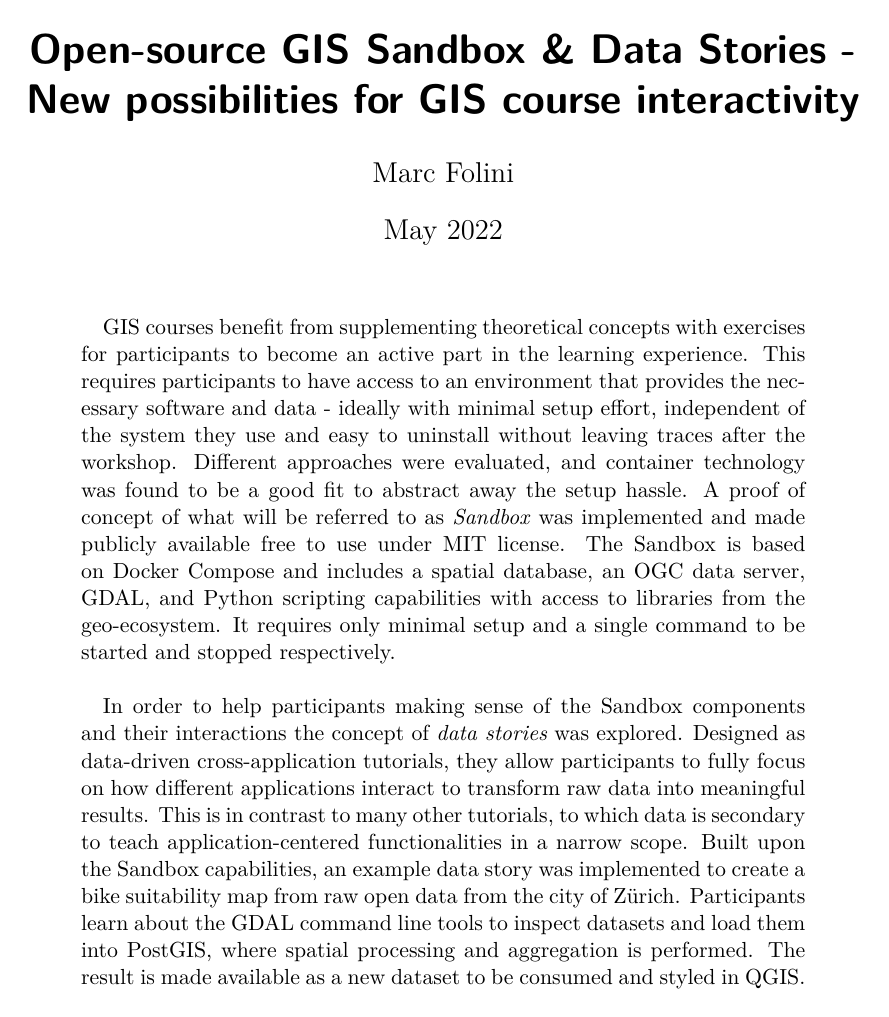
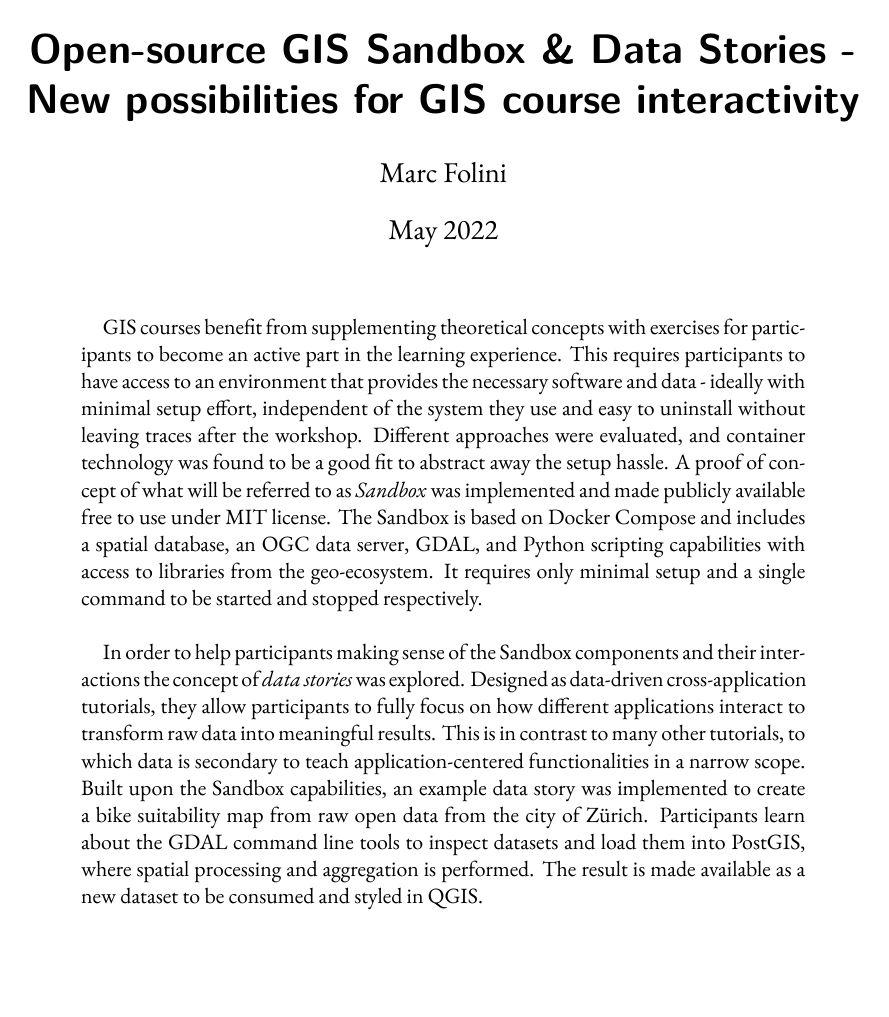
Before and after one commit to folinimarc/os_gis_sandbox, a LaTeX thesis (thesis/thesis.tex): page 1 of 23 before the commit and page 1 of 21 after it. Compiled offline with XeLaTeX.

Commit message:
Fix PDF generation on macos and use open font :)

```diff
--- a/thesis/thesis.tex
+++ b/thesis/thesis.tex
@@ -3,10 +3,11 @@
 % -- PREABLE
 
 % global settings
+\special{pdf:minorversion 7}
 \renewcommand\labelitemi{-}
 
 % packages
-\usepackage[utf8]{inputenc}
+\usepackage{fontspec}
 \usepackage{graphicx} % to embed figures
 \usepackage{float} % use [H] to place fig exactly where specified in code
 \usepackage{tabularx} % table with columns that fill width of page using X
@@ -19,9 +20,18 @@
 \usepackage{rotating} % To turn images 90 degrees
 \usepackage{pdfpages} % To add PDF of declaration of originality at the end
 
+% Set main font to a custom font
+\setmainfont{EBGaramond}[
+    Path = ./fonts/EBGaramond/,
+    Extension = .ttf,
+    UprightFont = *-Regular,
+    BoldFont = *-Bold,
+    ItalicFont = *-Italic,
+    BoldItalicFont = *-BoldItalic
+]
+
 \addbibresource{thesis.bib}
-
-\graphicspath{ {img/} } % path where grahics are stored
+\graphicspath{ {img} } % path where grahics are stored
 
 % title page parameters
 \title{Open-source GIS Sandbox \& Data Stories - New possibilities for GIS course interactivity}
```
Also changed, not shown: thesis/thesis-blx.bib (added, +11 -0 lines), thesis/fonts/EBGaramond/EBGaramond-Bold.ttf (added), thesis/fonts/EBGaramond/EBGaramond-BoldItalic.ttf (added), thesis/fonts/EBGaramond/EBGaramond-ExtraBold.ttf (added), thesis/fonts/EBGaramond/EBGaramond-ExtraBoldItalic.ttf (added), thesis/fonts/EBGaramond/EBGaramond-Italic.ttf (added), thesis/fonts/EBGaramond/EBGaramond-Medium.ttf (added), thesis/fonts/EBGaramond/EBGaramond-MediumItalic.ttf (added), thesis/fonts/EBGaramond/EBGaramond-Regular.ttf (added), thesis/fonts/EBGaramond/EBGaramond-SemiBold.ttf (added), thesis/fonts/EBGaramond/EBGaramond-SemiBoldItalic.ttf (added), thesis/thesis.out.ps (added), thesis/thesis.pdf, thesis/thesis.tex (2 more changed lines), 5 other files.
